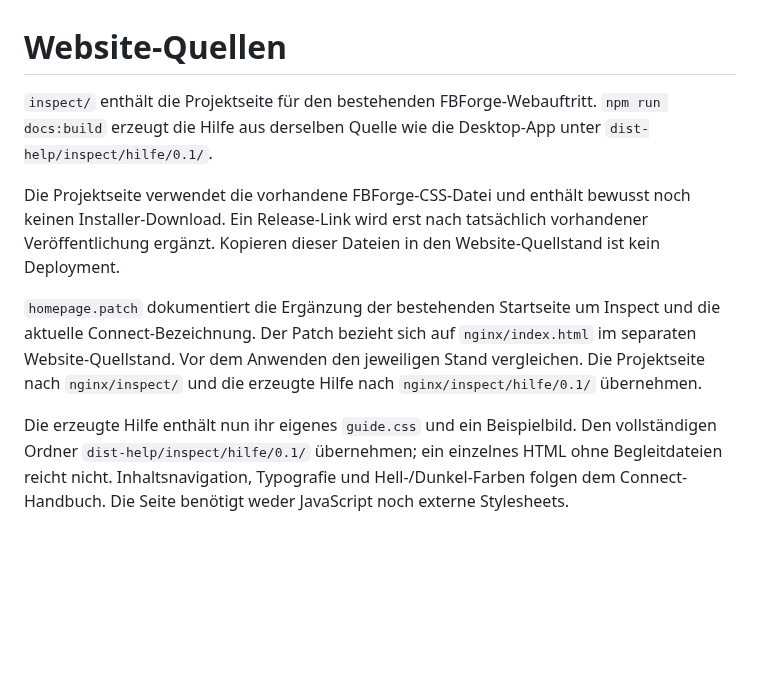
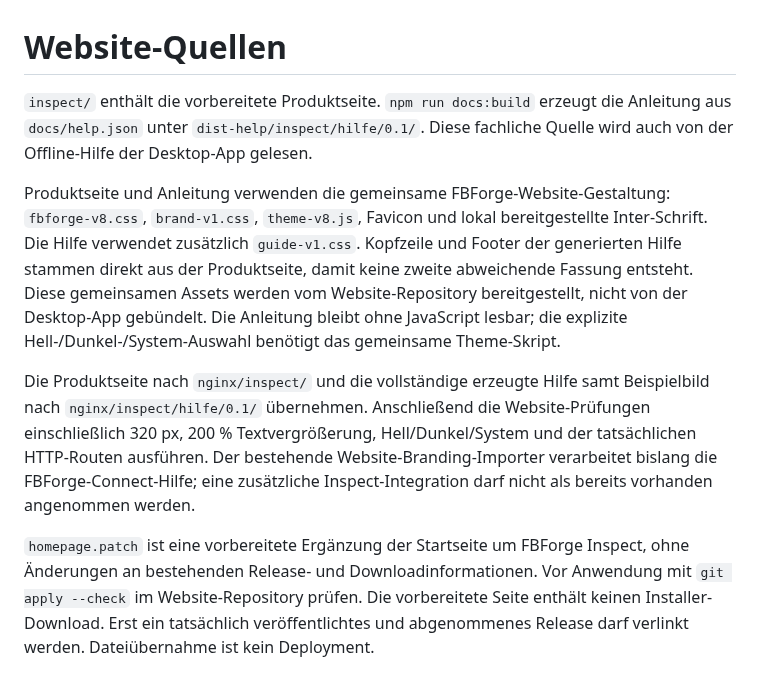
Before and after one commit to FBForge/fbforge-inspect, a Markdown page: website/README.md, the part around the change. Drawn GitHub-style; blank space fills up the shorter version.

```diff
--- a/website/README.md
+++ b/website/README.md
@@ -1,9 +1,9 @@
 # Website-Quellen
 
-`inspect/` enthält die Projektseite für den bestehenden FBForge-Webauftritt. `npm run docs:build` erzeugt die Hilfe aus derselben Quelle wie die Desktop-App unter `dist-help/inspect/hilfe/0.1/`.
+`inspect/` enthält die vorbereitete Produktseite. `npm run docs:build` erzeugt die Anleitung aus `docs/help.json` unter `dist-help/inspect/hilfe/0.1/`. Diese fachliche Quelle wird auch von der Offline-Hilfe der Desktop-App gelesen.
 
-Die Projektseite verwendet die vorhandene FBForge-CSS-Datei und enthält bewusst noch keinen Installer-Download. Ein Release-Link wird erst nach tatsächlich vorhandener Veröffentlichung ergänzt. Kopieren dieser Dateien in den Website-Quellstand ist kein Deployment.
+Produktseite und Anleitung verwenden die gemeinsame FBForge-Website-Gestaltung: `fbforge-v8.css`, `brand-v1.css`, `theme-v8.js`, Favicon und lokal bereitgestellte Inter-Schrift. Die Hilfe verwendet zusätzlich `guide-v1.css`. Kopfzeile und Footer der generierten Hilfe stammen direkt aus der Produktseite, damit keine zweite abweichende Fassung entsteht. Diese gemeinsamen Assets werden vom Website-Repository bereitgestellt, nicht von der Desktop-App gebündelt. Die Anleitung bleibt ohne JavaScript lesbar; die explizite Hell-/Dunkel-/System-Auswahl benötigt das gemeinsame Theme-Skript.
 
-`homepage.patch` dokumentiert die Ergänzung der bestehenden Startseite um Inspect und die aktuelle Connect-Bezeichnung. Der Patch bezieht sich auf `nginx/index.html` im separaten Website-Quellstand. Vor dem Anwenden den jeweiligen Stand vergleichen. Die Projektseite nach `nginx/inspect/` und die erzeugte Hilfe nach `nginx/inspect/hilfe/0.1/` übernehmen.
+Die Produktseite nach `nginx/inspect/` und die vollständige erzeugte Hilfe samt Beispielbild nach `nginx/inspect/hilfe/0.1/` übernehmen. Anschließend die Website-Prüfungen einschließlich 320 px, 200 % Textvergrößerung, Hell/Dunkel/System und der tatsächlichen HTTP-Routen ausführen. Der bestehende Website-Branding-Importer verarbeitet bislang die FBForge-Connect-Hilfe; eine zusätzliche Inspect-Integration darf nicht als bereits vorhanden angenommen werden.
 
-Die erzeugte Hilfe enthält nun ihr eigenes `guide.css` und ein Beispielbild. Den vollständigen Ordner `dist-help/inspect/hilfe/0.1/` übernehmen; ein einzelnes HTML ohne Begleitdateien reicht nicht. Inhaltsnavigation, Typografie und Hell-/Dunkel-Farben folgen dem Connect-Handbuch. Die Seite benötigt weder JavaScript noch externe Stylesheets.
+`homepage.patch` ist eine vorbereitete Ergänzung der Startseite um FBForge Inspect, ohne Änderungen an bestehenden Release- und Downloadinformationen. Vor Anwendung mit `git apply --check` im Website-Repository prüfen. Die vorbereitete Seite enthält keinen Installer-Download. Erst ein tatsächlich veröffentlichtes und abgenommenes Release darf verlinkt werden. Dateiübernahme ist kein Deployment.
```
Also changed, not shown: BUILDING.md (+1 -1 lines), README.md (+3 -3 lines), docs/images/destination.png, 12 other files.
